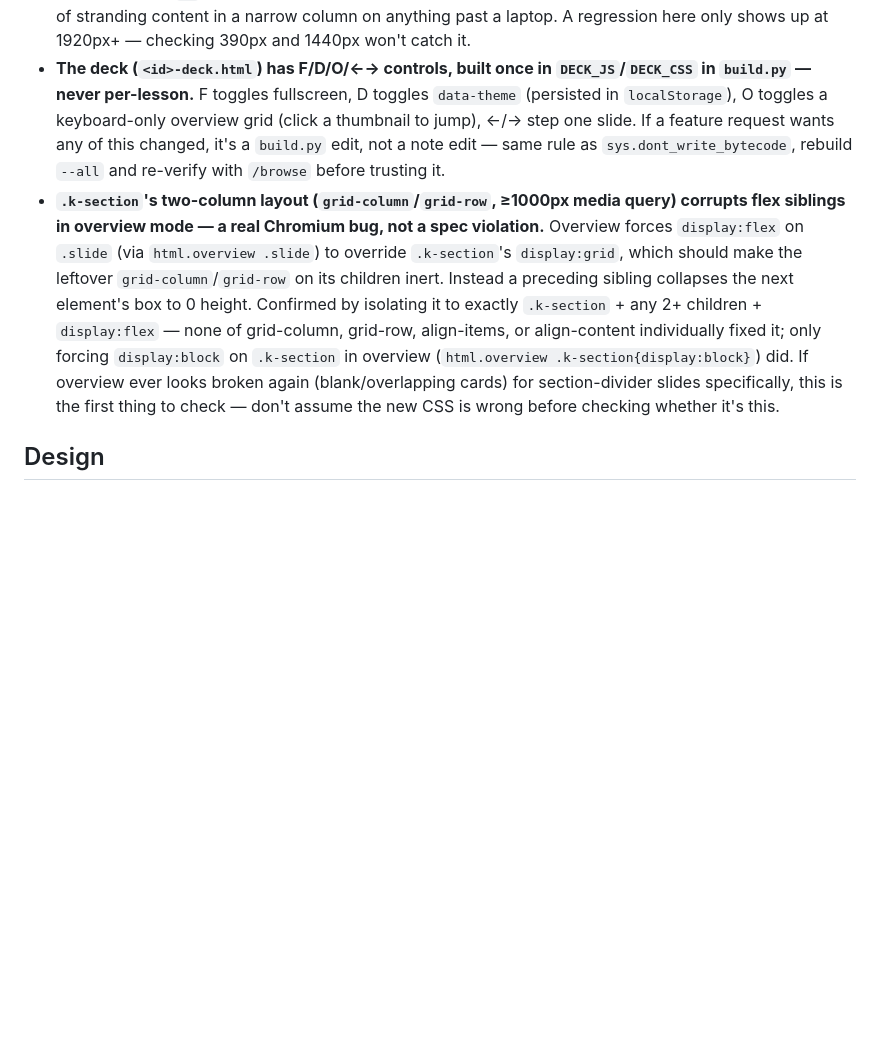
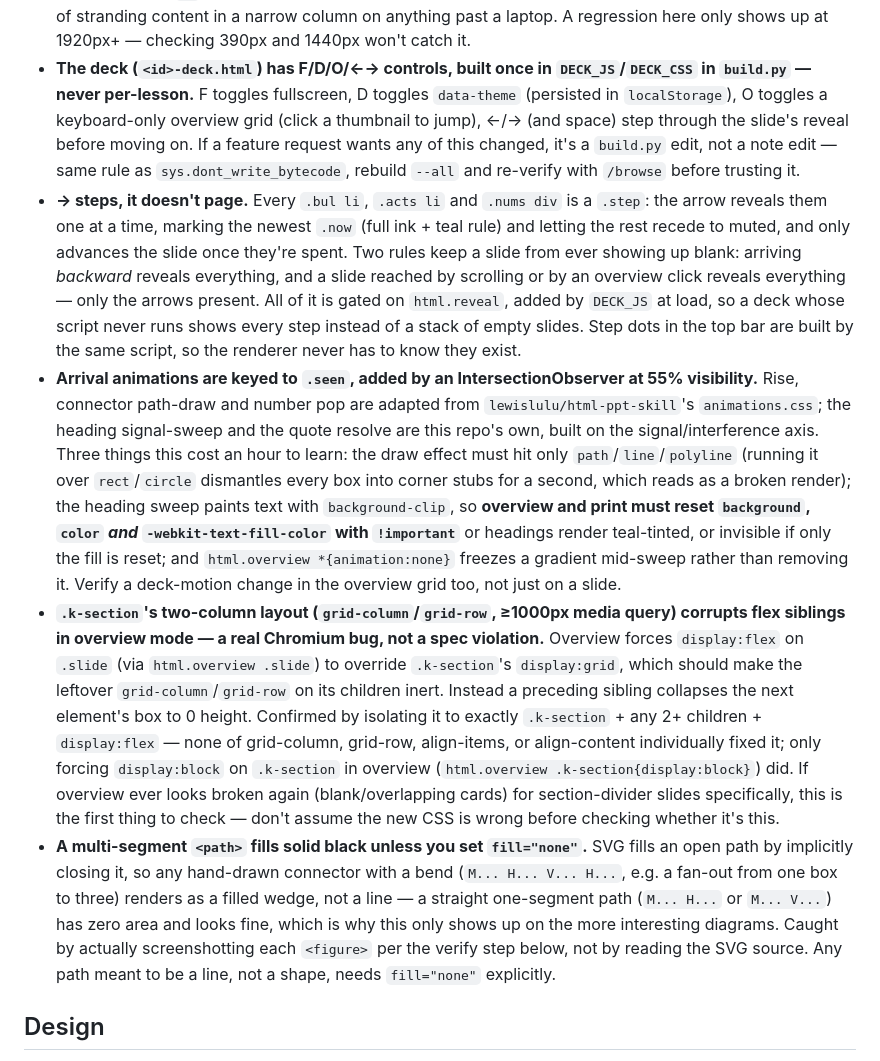
Before and after one commit to hutuleac/YT-Lessons, a Markdown page: CLAUDE.md, the part around the change. GitHub-like rendering; blank space fills up the shorter version.

Commit message:
Document deck reveal, step dots and the arrival-motion gotchas

```diff
--- a/CLAUDE.md
+++ b/CLAUDE.md
@@ -83,10 +83,29 @@ same argument out of the same notes.
   laptop. A regression here only shows up at 1920px+ — checking 390px and 1440px won't catch it.
 - **The deck (`<id>-deck.html`) has F/D/O/←→ controls, built once in `DECK_JS`/`DECK_CSS` in
   `build.py` — never per-lesson.** F toggles fullscreen, D toggles `data-theme` (persisted in
-  `localStorage`), O toggles a keyboard-only overview grid (click a thumbnail to jump), ←/→ step
-  one slide. If a feature request wants any of this changed, it's a `build.py` edit, not a note
-  edit — same rule as `sys.dont_write_bytecode`, rebuild `--all` and re-verify with `/browse`
-  before trusting it.
+  `localStorage`), O toggles a keyboard-only overview grid (click a thumbnail to jump), ←/→ (and
+  space) step through the slide's reveal before moving on. If a feature request wants any of this
+  changed, it's a `build.py` edit, not a note edit — same rule as `sys.dont_write_bytecode`,
+  rebuild `--all` and re-verify with `/browse` before trusting it.
+- **→ steps, it doesn't page.** Every `.bul li`, `.acts li` and `.nums div` is a `.step`: the
+  arrow reveals them one at a time, marking the newest `.now` (full ink + teal rule) and letting
+  the rest recede to muted, and only advances the slide once they're spent. Two rules keep a
+  slide from ever showing up blank: arriving *backward* reveals everything, and a slide reached
+  by scrolling or by an overview click reveals everything — only the arrows present. All of it is
+  gated on `html.reveal`, added by `DECK_JS` at load, so a deck whose script never runs shows
+  every step instead of a stack of empty slides. Step dots in the top bar are built by the same
+  script, so the renderer never has to know they exist.
+- **Arrival animations are keyed to `.seen`, added by an IntersectionObserver at 55% visibility.**
+  Rise, connector path-draw and number pop are adapted from `lewislulu/html-ppt-skill`'s
+  `animations.css`; the heading signal-sweep and the quote resolve are this repo's own, built on
+  the signal/interference axis. Three things this cost an hour to learn: the draw effect must
+  hit only `path`/`line`/`polyline` (running it over `rect`/`circle` dismantles every box into
+  corner stubs for a second, which reads as a broken render); the heading sweep paints text with
+  `background-clip`, so **overview and print must reset `background`, `color` *and*
+  `-webkit-text-fill-color` with `!important`** or headings render teal-tinted, or invisible if
+  only the fill is reset; and `html.overview *{animation:none}` freezes a gradient mid-sweep
+  rather than removing it. Verify a deck-motion change in the overview grid too, not just on a
+  slide.
 - **`.k-section`'s two-column layout (`grid-column`/`grid-row`, ≥1000px media query) corrupts
   flex siblings in overview mode — a real Chromium bug, not a spec violation.** Overview forces
   `display:flex` on `.slide` (via `html.overview .slide`) to override `.k-section`'s
@@ -97,6 +116,13 @@ same argument out of the same notes.
   `.k-section` in overview (`html.overview .k-section{display:block}`) did. If overview ever
   looks broken again (blank/overlapping cards) for section-divider slides specifically, this is
   the first thing to check — don't assume the new CSS is wrong before checking whether it's this.
+- **A multi-segment `<path>` fills solid black unless you set `fill="none"`.** SVG fills an open
+  path by implicitly closing it, so any hand-drawn connector with a bend (`M... H... V... H...`,
+  e.g. a fan-out from one box to three) renders as a filled wedge, not a line — a straight
+  one-segment path (`M... H...` or `M... V...`) has zero area and looks fine, which is why this
+  only shows up on the more interesting diagrams. Caught by actually screenshotting each `<figure>`
+  per the verify step below, not by reading the SVG source. Any path meant to be a line, not a
+  shape, needs `fill="none"` explicitly.
 
 ## Design
 Dark-first, light is a media-query override. Monospace display / serif body — the machine speaks
```
